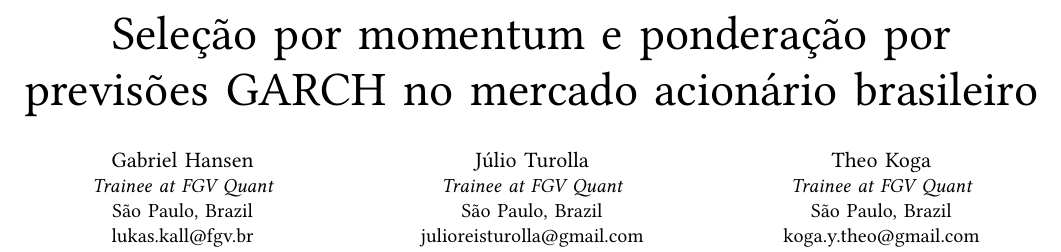
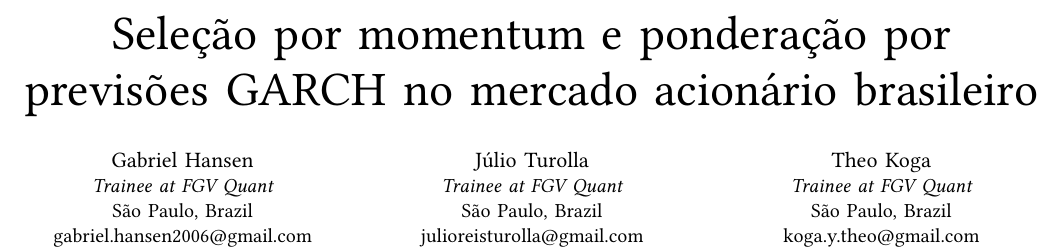
Before and after one commit to julioturolla/TraineeFGVquant, a Typst document (Paper/main.typ): part of page 1 of 5, cut so that both start at the same text. The pictures show the PDF file Paper/main.pdf that the author committed with the source.

```diff
--- a/Paper/main.typ
+++ b/Paper/main.typ
@@ -15,7 +15,7 @@
       name: "Gabriel Hansen",
       department: [Trainee at FGV Quant],
       location: [São Paulo, Brazil],
-      email: "lukas.kall@fgv.br"
+      email: "gabriel.hansen2006@gmail.com"
     ),
     (
       name: "Júlio Turolla",
```
Also changed, not shown: Paper/main.pdf.
